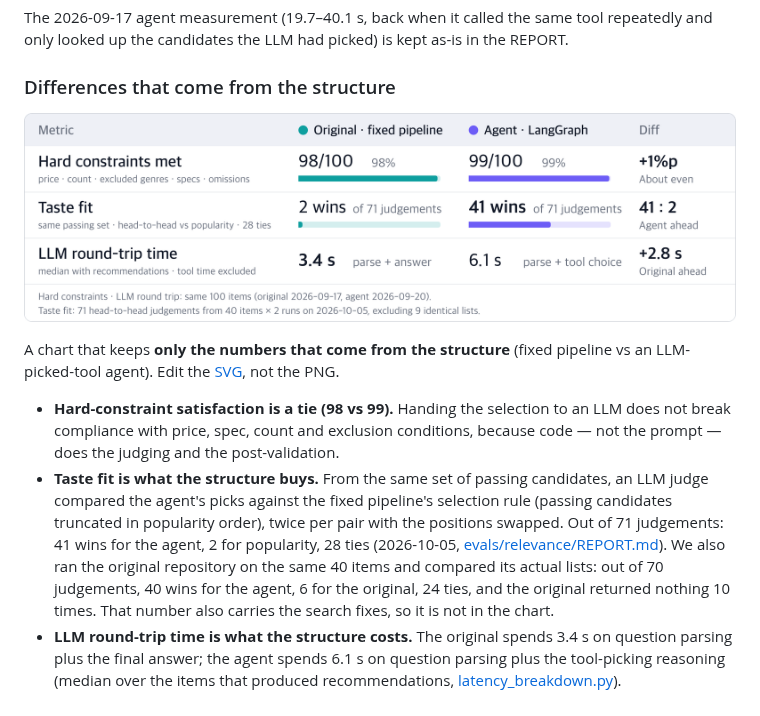
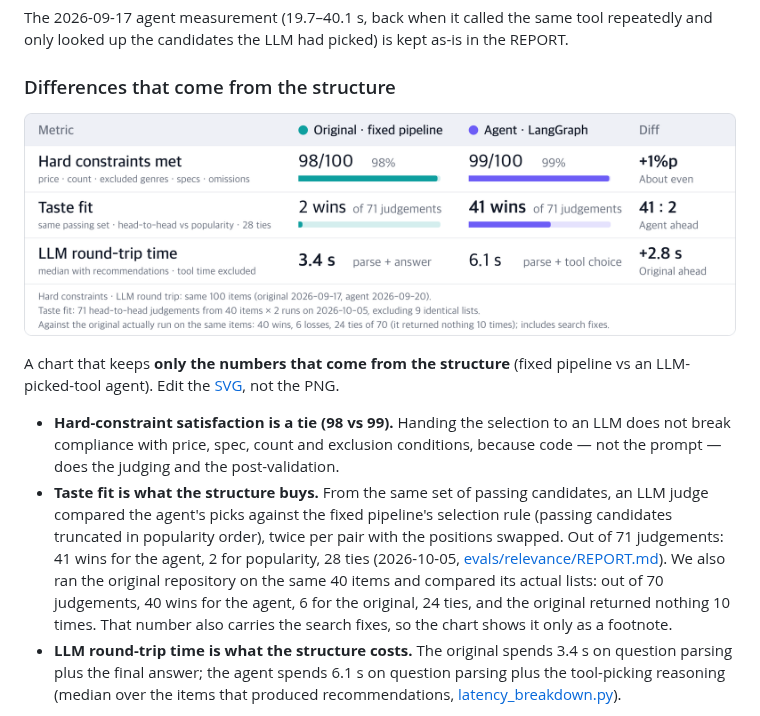
Before and after one commit to Game-Recommend/game-recommend-agent-be, a Markdown page: README.en.md, the part around the change. Drawn GitHub-style; pictures changed too: docs/eval_comparison.en.png.

```diff
--- a/README.en.md
+++ b/README.en.md
@@ -117,7 +117,7 @@ agent). Edit the [SVG](docs/eval_comparison.en.svg), not the PNG.
   agent, 2 for popularity, 28 ties (2026-10-05, [evals/relevance/REPORT.md](evals/relevance/REPORT.md)).
   We also ran the original repository on the same 40 items and compared its actual lists: out of 70
   judgements, 40 wins for the agent, 6 for the original, 24 ties, and the original returned nothing 10
-  times. That number also carries the search fixes, so it is not in the chart.
+  times. That number also carries the search fixes, so the chart shows it only as a footnote.
 - **LLM round-trip time is what the structure costs.** The original spends 3.4 s on question parsing plus
   the final answer; the agent spends 6.1 s on question parsing plus the tool-picking reasoning (median
   over the items that produced recommendations,
```
Also changed, not shown: README.md (+1 -1 lines), evals/relevance/REPORT.md (+1 -1 lines), docs/eval_comparison.png, 2 other files.
